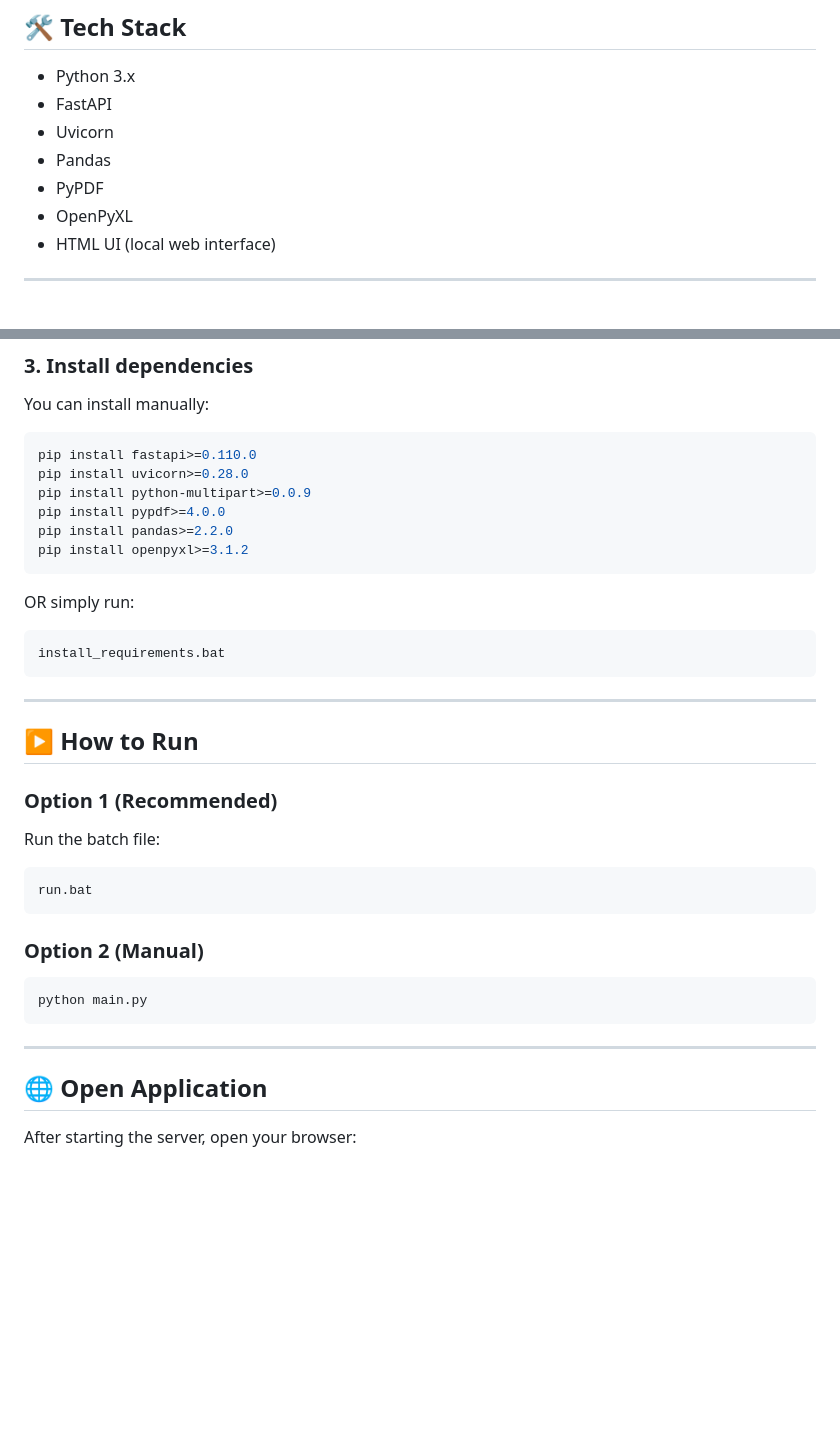
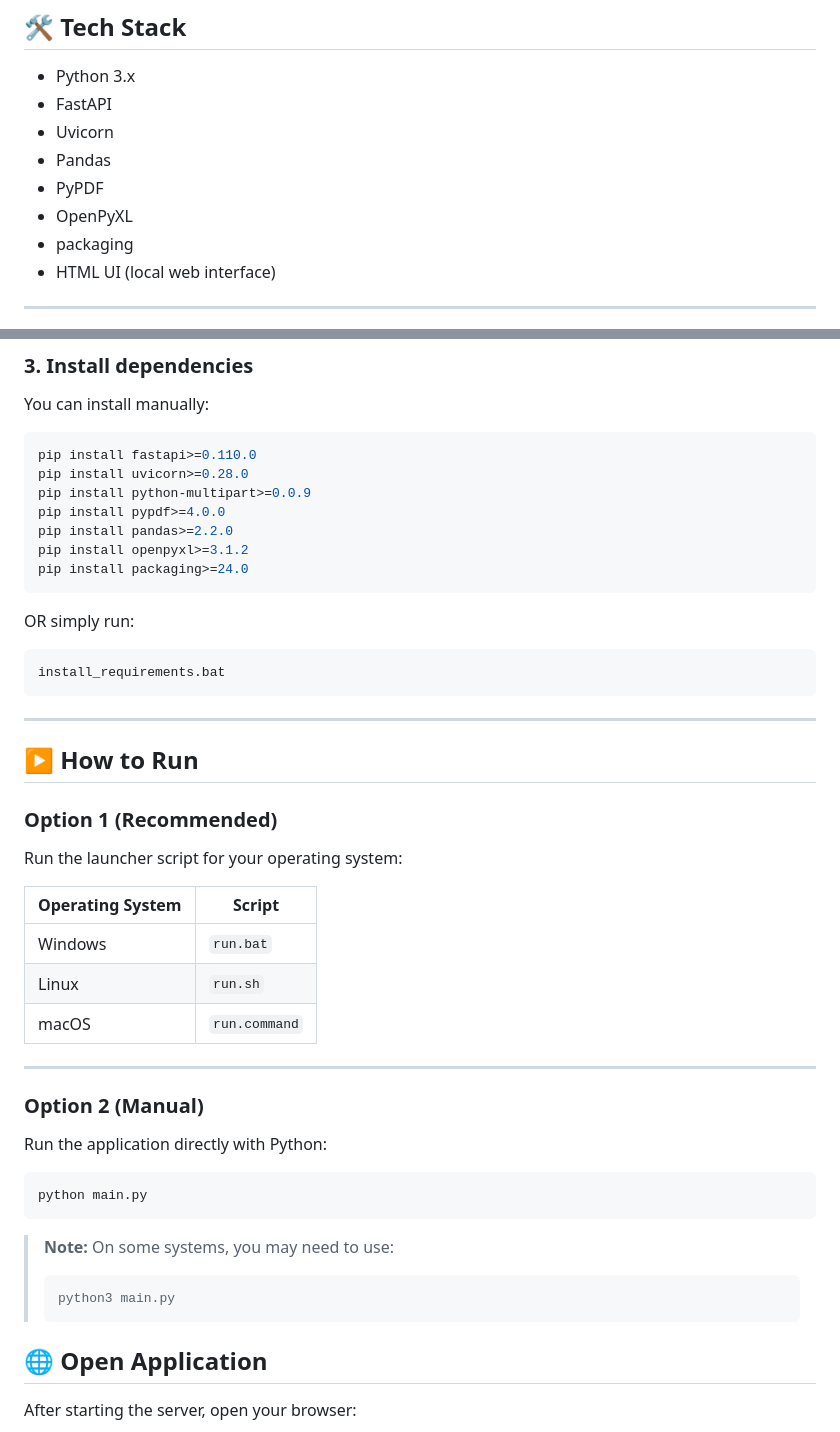
Before and after one commit to saprecar/CAS_to_Spreadsheet, a Markdown page: README.md, 2 parts joined by grey strips. Drawn GitHub-style; blank space fills up the shorter version.

````diff
--- a/README.md
+++ b/README.md
@@ -34,6 +34,7 @@ It supports both **CAMS** and **KFintech** CAS statements in **Summary and Detai
 * Pandas
 * PyPDF
 * OpenPyXL
+* packaging
 * HTML UI (local web interface)
 
 ---
@@ -67,6 +68,7 @@ pip install python-multipart>=0.0.9
 pip install pypdf>=4.0.0
 pip install pandas>=2.2.0
 pip install openpyxl>=3.1.2
+pip install packaging>=24.0
 ```
 
 OR simply run:
@@ -81,19 +83,29 @@ install_requirements.bat
 
 ### Option 1 (Recommended)
 
-Run the batch file:
+Run the launcher script for your operating system:
 
-```bash
-run.bat
-```
+| Operating System | Script |
+|------------------|--------|
+| Windows | `run.bat` |
+| Linux | `run.sh` |
+| macOS | `run.command` |
+
+---
 
 ### Option 2 (Manual)
+
+Run the application directly with Python:
 
 ```bash
 python main.py
 ```
 
----
+> **Note:** On some systems, you may need to use:
+>
+> ```bash
+> python3 main.py
+> ```
 
 ## 🌐 Open Application
 
````
